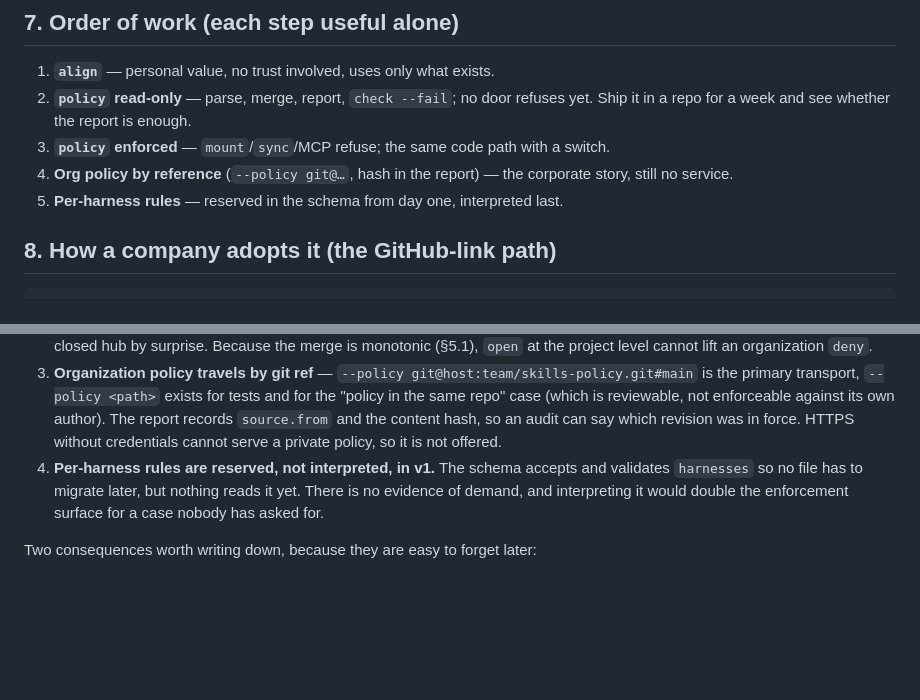
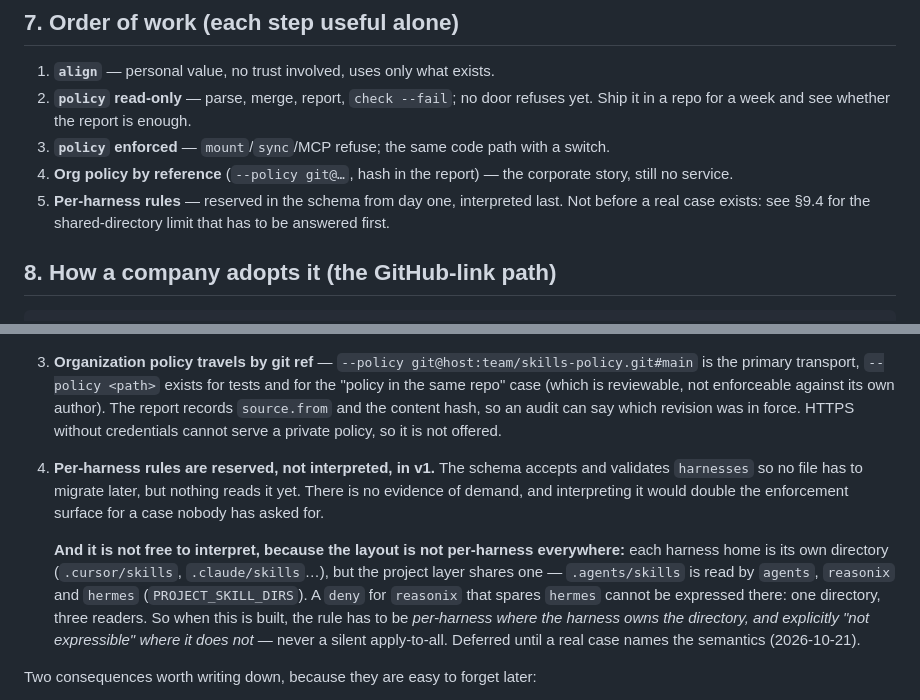
Before and after one commit to Xhuk/skillgram, a Markdown page: docs/POLICY.md, 2 parts joined by grey strips. Rendered like a GitHub page; blank space fills up the shorter version.

Commit message:
docs: per-harness stays reserved, and the reason is the shared .agents/skills

```diff
--- a/docs/POLICY.md
+++ b/docs/POLICY.md
@@ -199,7 +199,9 @@ pipeline, and a violation that cannot be merged.
 3. **`policy` enforced** — `mount`/`sync`/MCP refuse; the same code path with a switch.
 4. **Org policy by reference** (`--policy git@…`, hash in the report) — the corporate
    story, still no service.
-5. **Per-harness rules** — reserved in the schema from day one, interpreted last.
+5. **Per-harness rules** — reserved in the schema from day one, interpreted last. Not
+   before a real case exists: see §9.4 for the shared-directory limit that has to be
+   answered first.
 
 ## 8. How a company adopts it (the GitHub-link path)
 
@@ -238,6 +240,15 @@ by editing this file before the code exists, and cheap to change after.
    There is no evidence of demand, and interpreting it would double the enforcement
    surface for a case nobody has asked for.
 
+   **And it is not free to interpret, because the layout is not per-harness everywhere:**
+   each harness home is its own directory (`.cursor/skills`, `.claude/skills`…), but the
+   project layer shares one — `.agents/skills` is read by `agents`, `reasonix` and
+   `hermes` (`PROJECT_SKILL_DIRS`). A `deny` for `reasonix` that spares `hermes` cannot be
+   expressed there: one directory, three readers. So when this is built, the rule has to
+   be *per-harness where the harness owns the directory, and explicitly "not expressible"
+   where it does not* — never a silent apply-to-all. Deferred until a real case names the
+   semantics (2026-10-21).
+
 Two consequences worth writing down, because they are easy to forget later:
 
 - **`align` ships first and needs no trust**, so it can be validated on real repos
```
